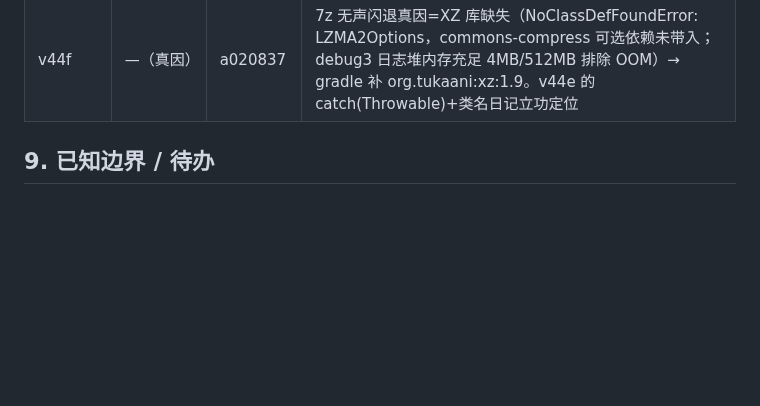
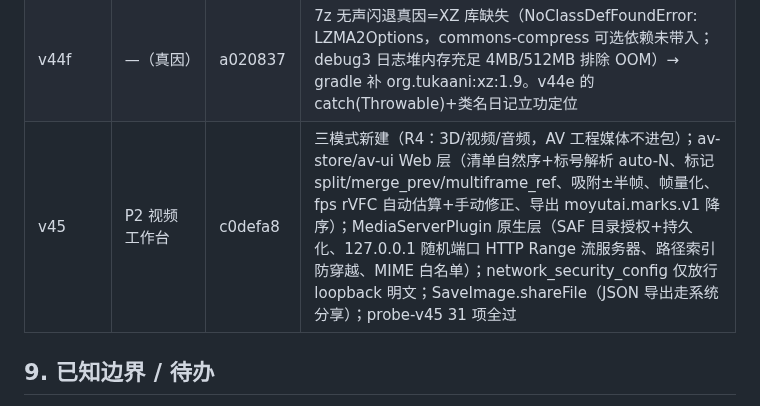
Before and after one commit to SinigLi/supersplat-apk, a Markdown page: docs/DIRECTOR.md, the part around the change. Drawn GitHub-style; blank space fills up the shorter version.

Commit message:
docs: v45 row (P2 video workspace)

```diff
--- a/docs/DIRECTOR.md
+++ b/docs/DIRECTOR.md
@@ -339,6 +339,7 @@ node tests/probe-bottom.mjs  # 底栏按钮量测 + 截图
 | v44d | —（稳定） | 096d0a4 | 真机 218MB 9卷档解压中途闪退对策：解压线程 MIN_PRIORITY + 单飞行锁防并发互踩 + 唯一临时文件 + 逐条目日记（闪退点可从日志直接看到最后解出的条目）|
 | v44e | —（根因） | 3399bba | 7z 闪退根因=OOM：LZMA 字典分配超默认堆上限，Error 未被 catch(Exception) 接住→线程静默死（debug3 日志 16:00/16:01 铁证：拼接完成后 48/72ms 无声退出）。修复 largeHeap + catch(Throwable) 给人话 + 内存状态日记 |
 | v44f | —（真因） | a020837 | 7z 无声闪退真因=XZ 库缺失（NoClassDefFoundError: LZMA2Options，commons-compress 可选依赖未带入；debug3 日志堆内存充足 4MB/512MB 排除 OOM）→ gradle 补 org.tukaani:xz:1.9。v44e 的 catch(Throwable)+类名日记立功定位 |
+| v45 | P2 视频工作台 | c0defa8 | 三模式新建（R4：3D/视频/音频，AV 工程媒体不进包）；av-store/av-ui Web 层（清单自然序+标号解析 auto-N、标记 split/merge_prev/multiframe_ref、吸附±半帧、帧量化、fps rVFC 自动估算+手动修正、导出 moyutai.marks.v1 降序）；MediaServerPlugin 原生层（SAF 目录授权+持久化、127.0.0.1 随机端口 HTTP Range 流服务器、路径索引防穿越、MIME 白名单）；network_security_config 仅放行 loopback 明文；SaveImage.shareFile（JSON 导出走系统分享）；probe-v45 31 项全过 |
 
 ## 9. 已知边界 / 待办
 
```
